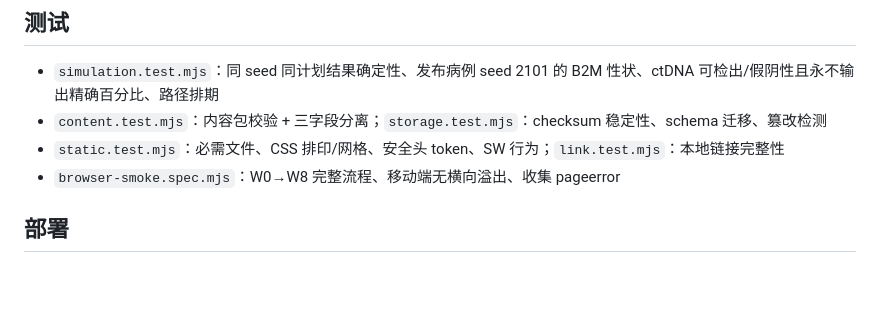
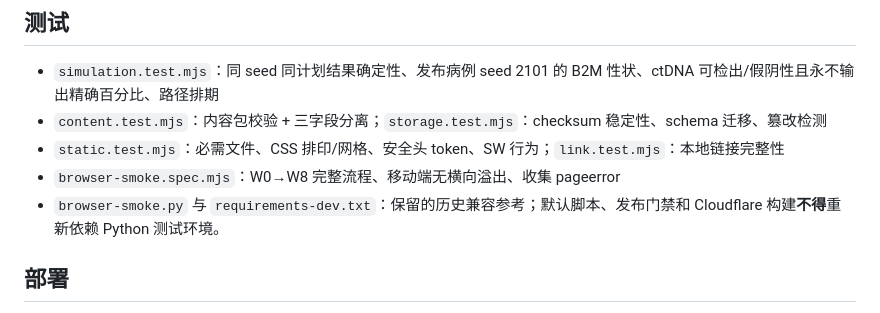
Before and after one commit to heyhey-yoyo/CRC-Game, a Markdown page: AGENTS.md, the part around the change. Rendered like a GitHub page; blank space fills up the shorter version.

```diff
--- a/AGENTS.md
+++ b/AGENTS.md
@@ -58,6 +58,7 @@ npm run release:check    # 全部串联：check → validate:content → test
 - `content.test.mjs`：内容包校验 + 三字段分离；`storage.test.mjs`：checksum 稳定性、schema 迁移、篡改检测
 - `static.test.mjs`：必需文件、CSS 排印/网格、安全头 token、SW 行为；`link.test.mjs`：本地链接完整性
 - `browser-smoke.spec.mjs`：W0→W8 完整流程、移动端无横向溢出、收集 pageerror
+- `browser-smoke.py` 与 `requirements-dev.txt`：保留的历史兼容参考；默认脚本、发布门禁和 Cloudflare 构建**不得**重新依赖 Python 测试环境。
 
 ## 部署
 
```
Also changed, not shown: README.md (+2 -1 lines).
